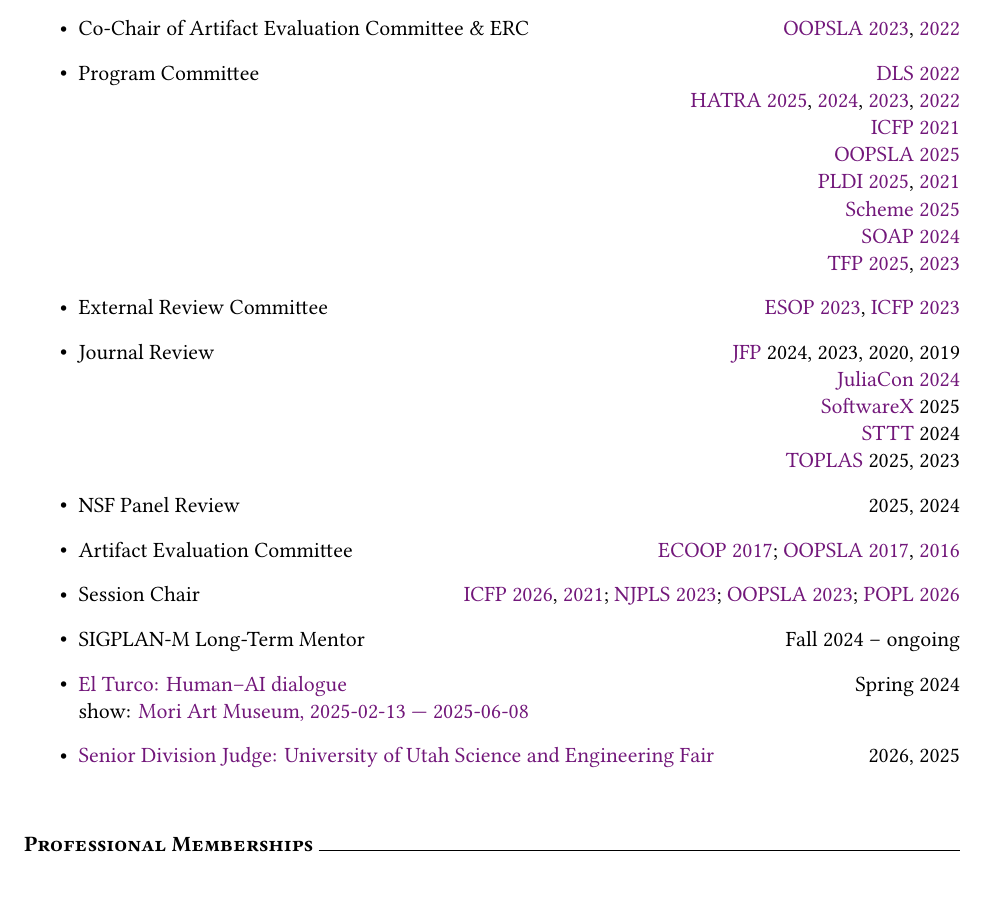
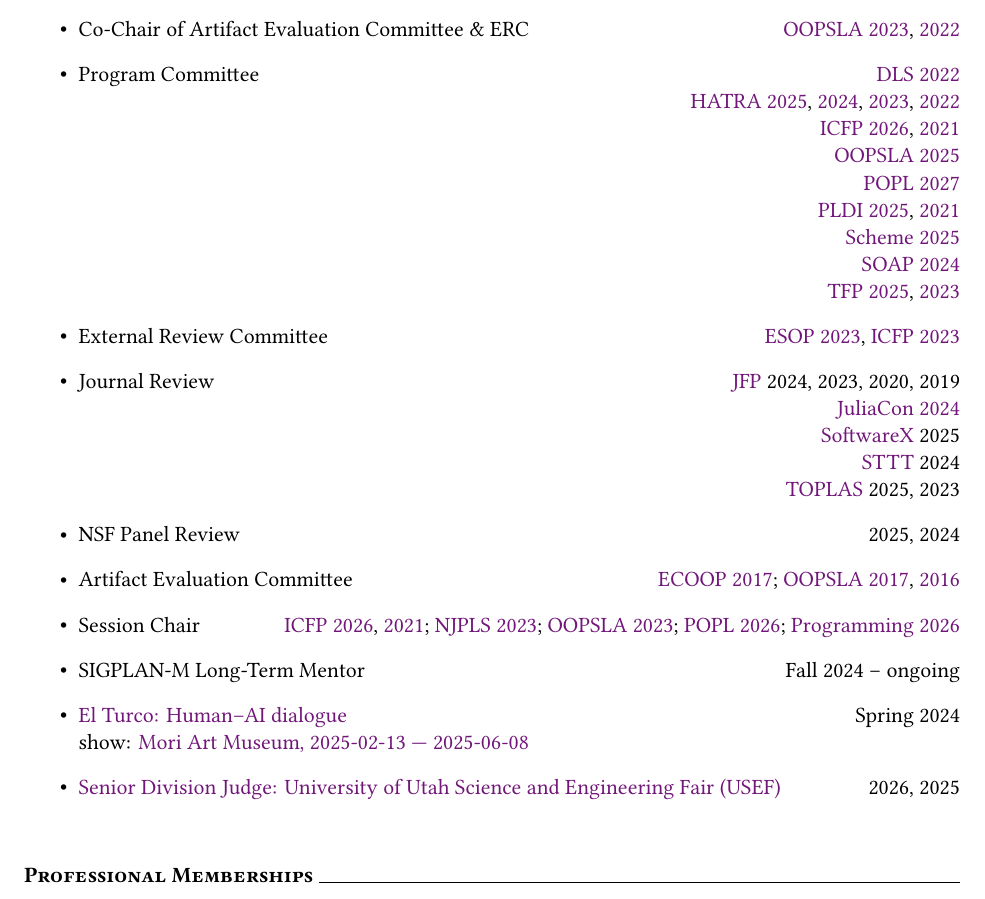
Before and after one commit to bennn/my-favorite-resume, a LaTeX CV (procv.tex): part of page 8 of 9, cut so that both start at the same text. Compiled offline with XeLaTeX.

Commit message:
session chair, pcs

```diff
--- a/procv.tex
+++ b/procv.tex
@@ -458,8 +458,9 @@
   \item {Program Committee}
           \hfill \href{https://2022.splashcon.org/track/dls-2022-papers}{DLS 2022} \\
     \hbox{}\hfill \href{https://conf.researchr.org/home/icfp-splash-2025/hatra-2025}{HATRA 2025}, \href{https://2024.splashcon.org/home/hatra-2024}{2024}, \href{https://2023.splashcon.org/home/hatra-2023}{2023}, \href{https://2022.splashcon.org/home/hatra-2022}{2022} \\
-   \hbox{}\hfill \href{https://icfp21.sigplan.org/committee/icfp-2021-papers-program-committee}{ICFP 2021} \\
+   \hbox{}\hfill \href{https://icfp26.sigplan.org/committee/icfp-2026-icfp-papers-program-committee}{ICFP 2026}, \href{https://icfp21.sigplan.org/committee/icfp-2021-papers-program-committee}{2021} \\
    \hbox{}\hfill \href{https://2025.splashcon.org/committee/splash-2025-OOPSLA-oopsla-review-committee}{OOPSLA 2025} \\
+   \hbox{}\hfill \href{https://popl27.sigplan.org/committee/POPL-2027-popl-research-papers-program-committee}{POPL 2027} \\
    \hbox{}\hfill \href{https://pldi25.sigplan.org/committee/pldi-2025-papers-pldi-review-committee}{PLDI 2025}, \href{https://pldi21.sigplan.org/committee/pldi-2021-papers-program-committee}{2021} \\
    \hbox{}\hfill \href{https://conf.researchr.org/home/icfp-splash-2025/scheme-2025}{Scheme 2025} \\
    \hbox{}\hfill \href{https://pldi24.sigplan.org/home/SOAP-2024}{SOAP 2024} \\
@@ -482,11 +483,12 @@
   \item {Session Chair} \hfill \href{https://icfp26.sigplan.org/committee/icfp-2026-icfp-papers-program-committee}{ICFP 2026}, \href{https://icfp21.sigplan.org/program/program-icfp-2021/}{2021};
                                \href{https://www.njpls.org/nov2023.html}{NJPLS 2023};
                                \href{https://2023.splashcon.org/program/program-splash-2023/?date=Wed%2025%20Oct%202023&room=Room%20II}{OOPSLA 2023};
-                               \href{https://popl26.sigplan.org/program/program-POPL-2026/}{POPL 2026}
+                               \href{https://popl26.sigplan.org/program/program-POPL-2026/}{POPL 2026};
+                               \href{https://2026.programming-conference.org/program/program-programming-2026}{Programming 2026}
   \item {SIGPLAN-M Long-Term Mentor} \hfill \datespan{Fall 2024}{ongoing}
   \item \href{https://elturco.diemutstrebe.com}{El Turco: Human--AI dialogue} \hfill Spring 2024 \\
     show: \href{https://www.shift.jp.org/en/archives/2025/02/machine-love-video-game-ai-and-contemporary-art.html/3/}{Mori Art Museum, 2025-02-13 --- 2025-06-08}
-  \item \href{https://usef.utah.edu/fair-details}{Senior Division Judge: University of Utah Science and Engineering Fair} \hfill 2026, 2025
+  \item \href{https://usef.utah.edu/fair-details}{Senior Division Judge: University of Utah Science and Engineering Fair (USEF)} \hfill 2026, 2025
 
 \end{itemize}
 
```
Also changed, not shown: fail-cv.tex (+1 -0 lines), fail-cv.pdf, procv.pdf, procv.tex (1 more changed lines).
